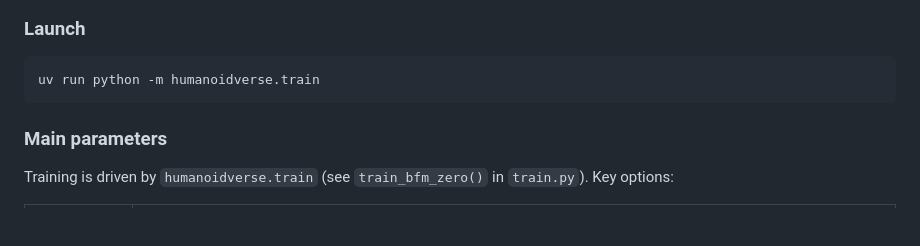
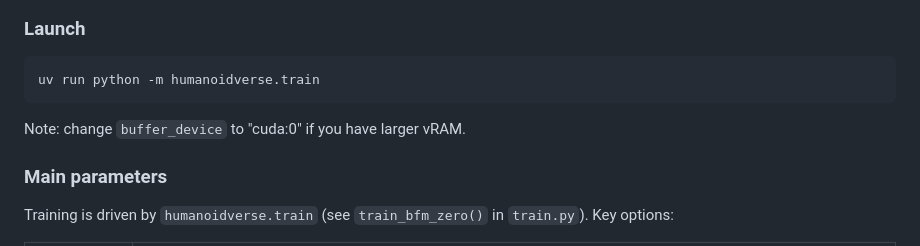
Before and after one commit to HighTorque-Locomotion/HT_BFM, a Markdown page: README.md, the part around the change. GitHub-like rendering; blank space fills up the shorter version.

````diff
--- a/README.md
+++ b/README.md
@@ -81,6 +81,7 @@ uv sync
 ```bash
 uv run python -m humanoidverse.train
 ```
+Note: change `buffer_device` to "cuda:0" if you have larger vRAM.
 
 ### Main parameters
 
````
